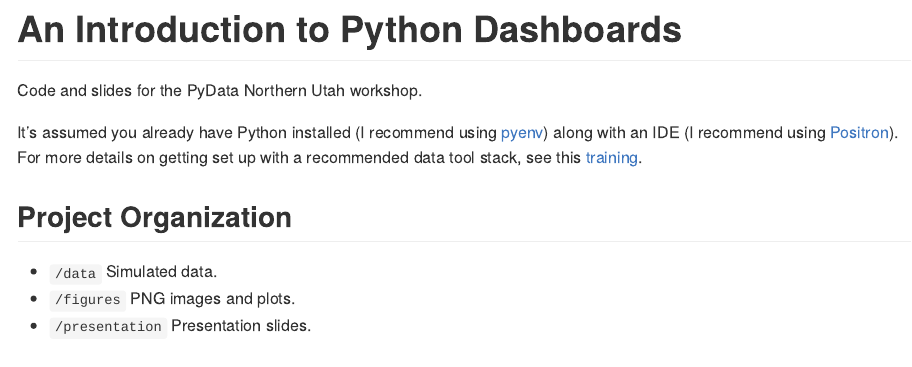
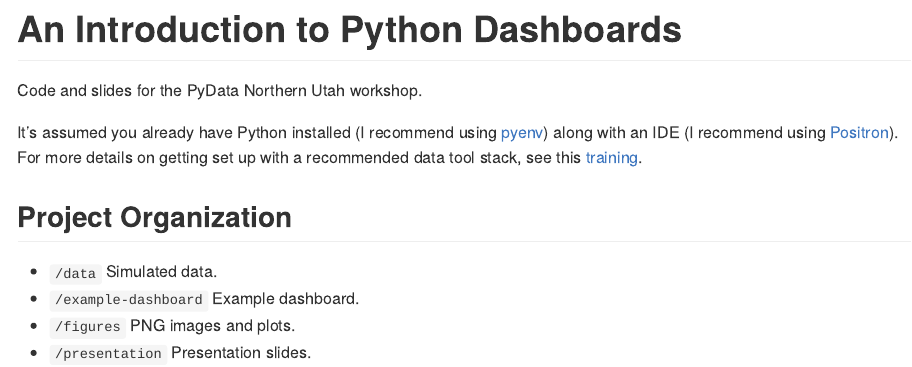
Before and after one commit to marcdotson/pydata-dashboards, a Quarto document (README.qmd): the page in a window 1100 px wide, from its top. The pictures show the output file README.md that the author committed with the source, drawn offline in the style of GitHub.

```diff
--- a/README.qmd
+++ b/README.qmd
@@ -10,5 +10,6 @@
 ## Project Organization
 
 - `/data` Simulated data.
+- `/example-dashboard` Example dashboard.
 - `/figures` PNG images and plots.
 - `/presentation` Presentation slides.
```
Also changed, not shown: README.md, figures/example-dashboard.png.
